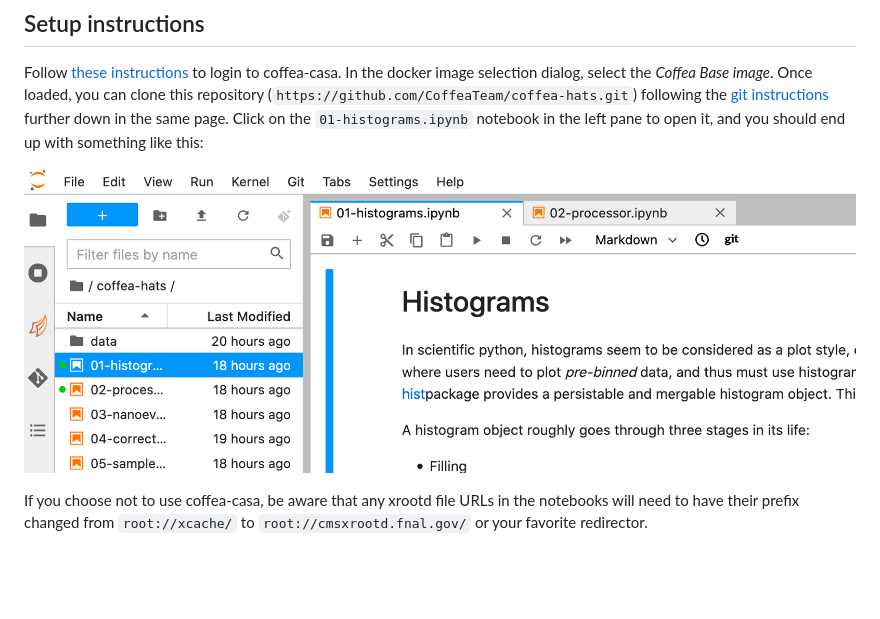
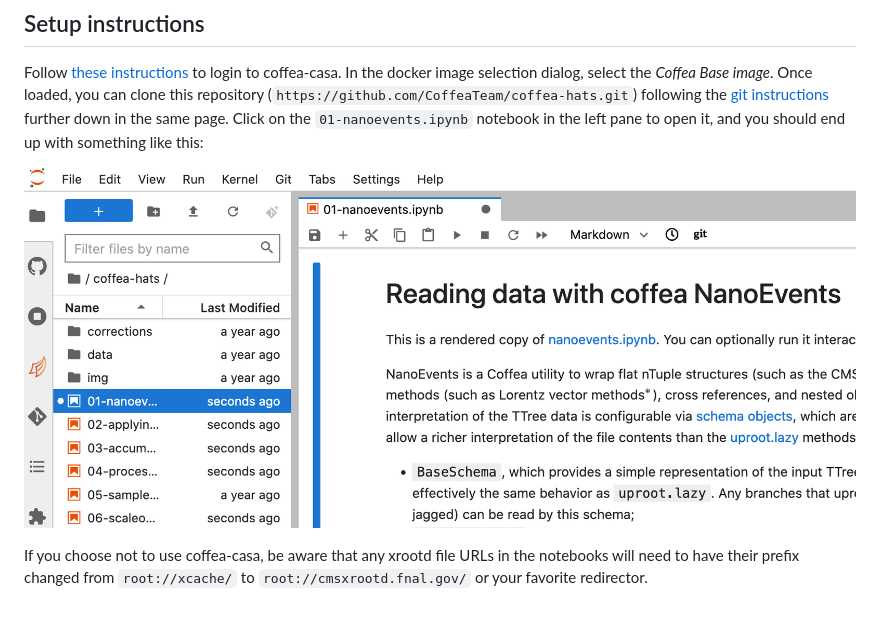
Before and after one commit to CoffeaTeam/coffea-hats, a Markdown page: README.md, the part around the change. GitHub-like rendering; pictures changed too: img/notebook.png; blank space fills up the shorter version.

```diff
--- a/README.md
+++ b/README.md
@@ -10,7 +10,7 @@ Follow [these instructions](https://coffea-casa.readthedocs.io/en/latest/cc_user
 In the docker image selection dialog, select the *Coffea Base image*.
 Once loaded, you can clone this repository (`https://github.com/CoffeaTeam/coffea-hats.git`)
 following the [git instructions](https://coffea-casa.readthedocs.io/en/latest/cc_user.html#using-git) further down in the same page.
-Click on the `01-histograms.ipynb` notebook in the left pane to open it, and you should end up with something like this:
+Click on the `01-nanoevents.ipynb` notebook in the left pane to open it, and you should end up with something like this:
 
 ![JupyterLab screen](/img/notebook.png)
 
```
